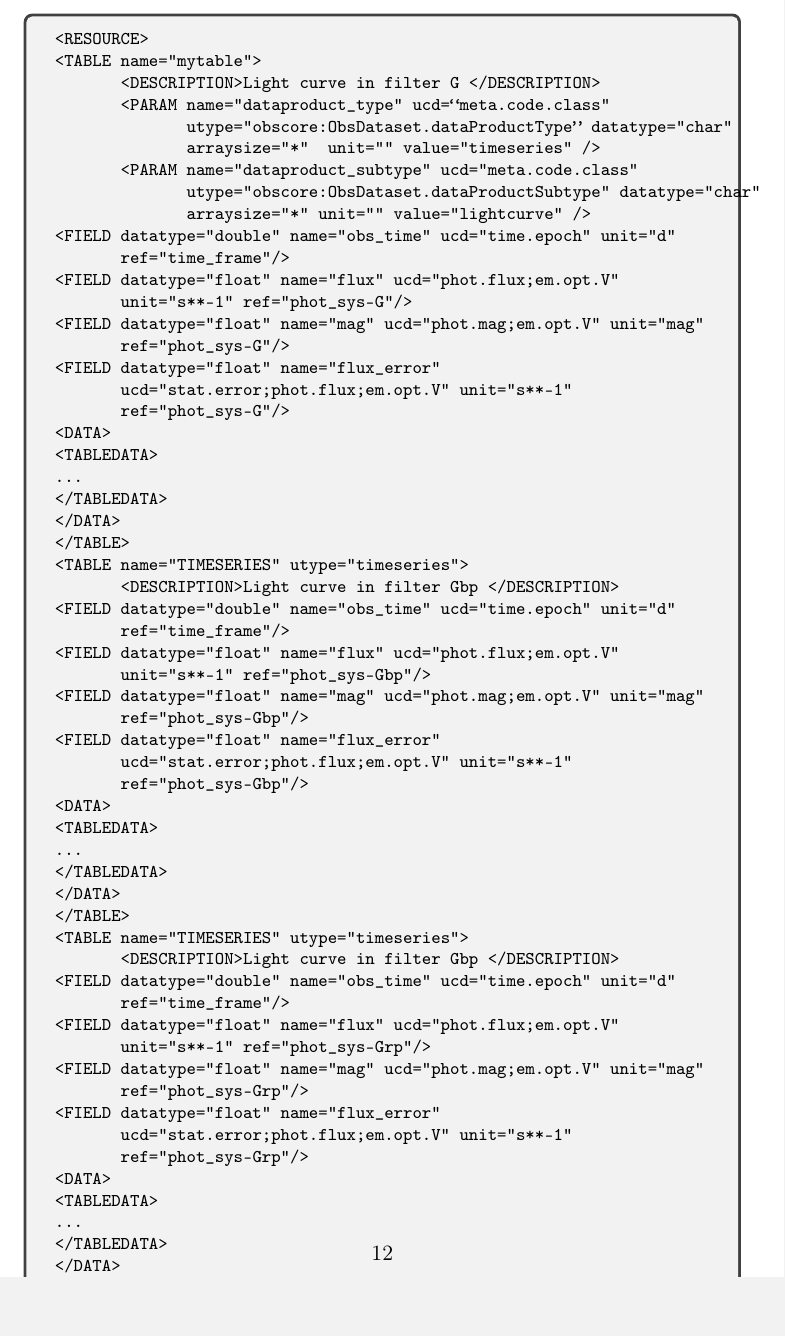
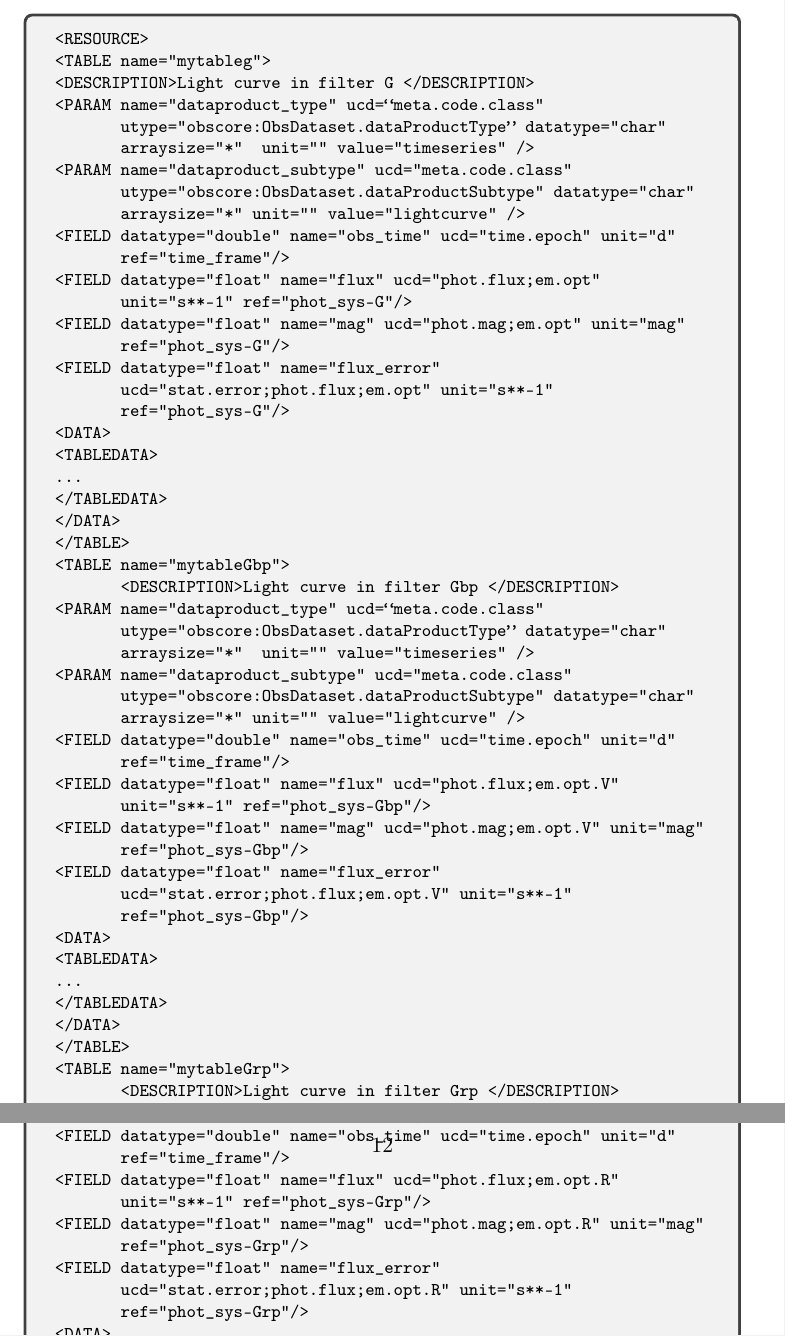
Before and after one commit to AdaNebot/TimeSeries, a LaTeX document (TimeSeries.tex, which reads vot-ex2-GROUP.tex): part of page 12 of 13 before the commit and two parts of page 12 of 13 after it, the two joined at a grey line, cut so that both start at the same text, the shorter picture padded with empty space. Compiled offline with pdfLaTeX; a LaTeX package or settings file that is missing is left out.

Commit message:
Add utypes to TABLE

```diff
--- a/vot-ex2-GROUP.tex
+++ b/vot-ex2-GROUP.tex
@@ -67,7 +67,7 @@
 \begin{tcolorbox}
 \begin{verbatim}
 <RESOURCE>
-<TABLE name="mytable">
+<TABLE name="mytableg">
 <DESCRIPTION>Light curve in filter G </DESCRIPTION>
 <PARAM name="dataproduct_type" ucd=“meta.code.class"
        utype="obscore:ObsDataset.dataProductType” datatype="char"
@@ -77,12 +77,12 @@
        arraysize="*" unit="" value="lightcurve" />
 <FIELD datatype="double" name="obs_time" ucd="time.epoch" unit="d"
        ref="time_frame"/>
-<FIELD datatype="float" name="flux" ucd="phot.flux;em.opt.V"
+<FIELD datatype="float" name="flux" ucd="phot.flux;em.opt"
        unit="s**-1" ref="phot_sys-G"/>
-<FIELD datatype="float" name="mag" ucd="phot.mag;em.opt.V" unit="mag"
+<FIELD datatype="float" name="mag" ucd="phot.mag;em.opt" unit="mag"
        ref="phot_sys-G"/>
 <FIELD datatype="float" name="flux_error"
-       ucd="stat.error;phot.flux;em.opt.V" unit="s**-1"
+       ucd="stat.error;phot.flux;em.opt" unit="s**-1"
        ref="phot_sys-G"/>
 <DATA>
 <TABLEDATA>
@@ -90,8 +90,14 @@
 </TABLEDATA>
 </DATA>
 </TABLE>
-<TABLE name="TIMESERIES" utype="timeseries">
+<TABLE name="mytableGbp">
        <DESCRIPTION>Light curve in filter Gbp </DESCRIPTION>
+<PARAM name="dataproduct_type" ucd=“meta.code.class"
+       utype="obscore:ObsDataset.dataProductType” datatype="char"
+       arraysize="*"  unit="" value="timeseries" />
+<PARAM name="dataproduct_subtype" ucd="meta.code.class"
+       utype="obscore:ObsDataset.dataProductSubtype" datatype="char"
+       arraysize="*" unit="" value="lightcurve" />
 <FIELD datatype="double" name="obs_time" ucd="time.epoch" unit="d"
        ref="time_frame"/>
 <FIELD datatype="float" name="flux" ucd="phot.flux;em.opt.V"
@@ -107,5 +113,6 @@
 </TABLEDATA>
 </DATA>
 </TABLE>
-<TABLE name="TIMESERIES" utype="timeseries">
-       <DESCRIPTION>Light curve in filter Gbp </DESCRIPTION>
+<TABLE name="mytableGrp">
+       <DESCRIPTION>Light curve in filter Grp </DESCRIPTION>
+<PARAM name="dataproduct_type" ucd=“meta.code.class"
@@ -112,11 +123,12 @@
+       arraysize="*" unit="" value="lightcurve" />
 <FIELD datatype="double" name="obs_time" ucd="time.epoch" unit="d"
        ref="time_frame"/>
-<FIELD datatype="float" name="flux" ucd="phot.flux;em.opt.V"
+<FIELD datatype="float" name="flux" ucd="phot.flux;em.opt.R"
        unit="s**-1" ref="phot_sys-Grp"/>
-<FIELD datatype="float" name="mag" ucd="phot.mag;em.opt.V" unit="mag"
+<FIELD datatype="float" name="mag" ucd="phot.mag;em.opt.R" unit="mag"
        ref="phot_sys-Grp"/>
 <FIELD datatype="float" name="flux_error"
-       ucd="stat.error;phot.flux;em.opt.V" unit="s**-1"
+       ucd="stat.error;phot.flux;em.opt.R" unit="s**-1"
        ref="phot_sys-Grp"/>
 <DATA>
 <TABLEDATA>
```
Also changed, not shown: vot-ex2-GROUP.tex (4 more changed lines). Lines whose indentation alone changed are shown as unchanged.
